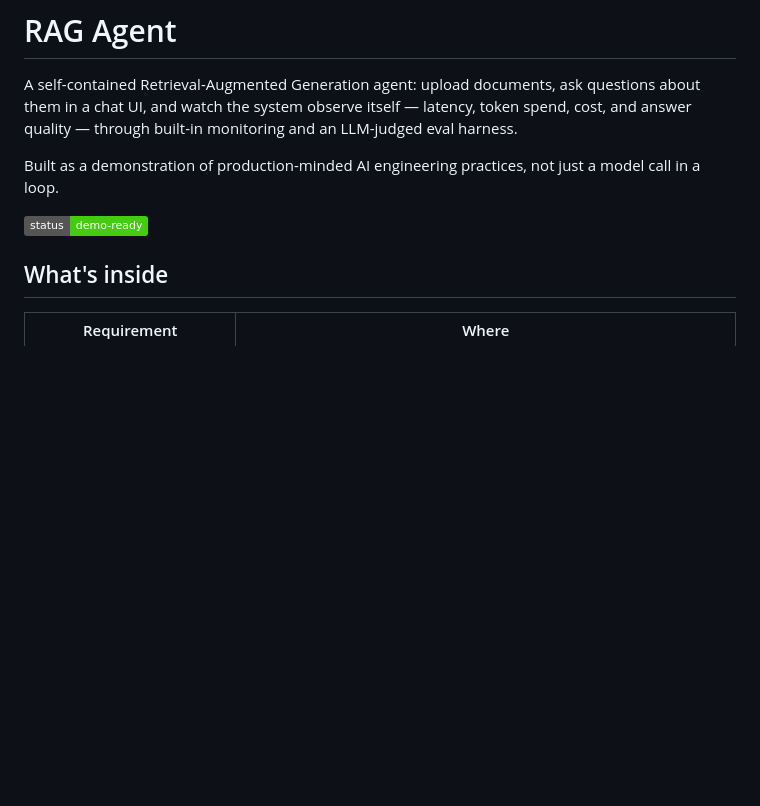
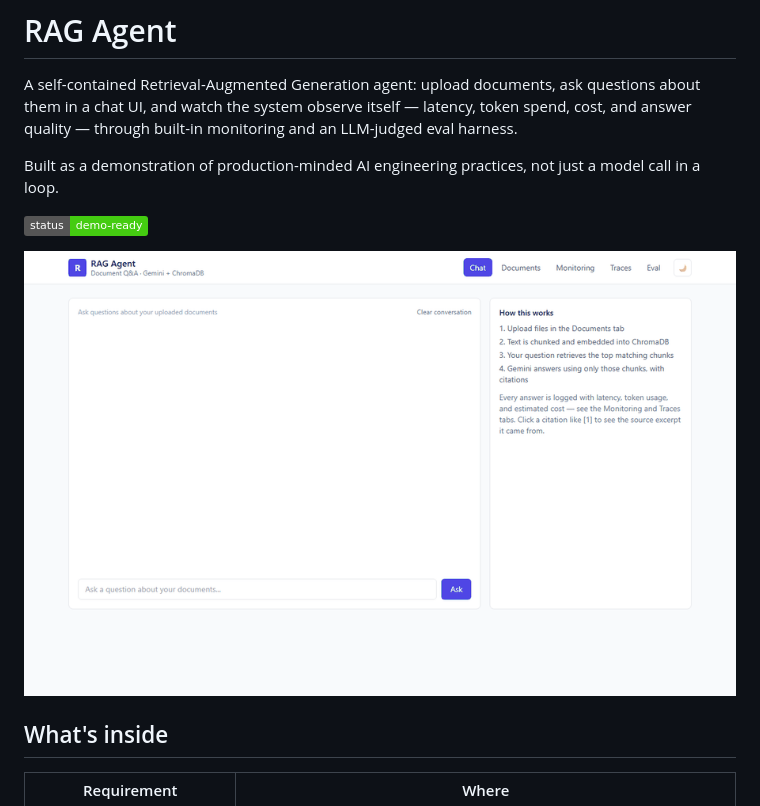
Before and after one commit to mpindi15/RAG-Agent, a Markdown page: README.md, the part around the change. GitHub-like rendering; pictures changed too: docs/demo.gif (added); badges without logos; blank space fills up the shorter version.

Commit message:
Add demo GIF to README
Recorded with a headless browser (Playwright) driving the real running app
- Chat tab: markdown-rendered answer with clickable citations
- Documents tab: real indexed files
- Monitoring/Traces tabs: real historical query data
- Dark mode toggle

Two honesty notes on how this was assembled, since the frames aren't a
single unbroken live take:
- The chat answer is a genuine answer this app generated earlier today
  (real question, real retrieval, real Gemini output), replayed through the
  app's own rendering code (renderAssistantContent — the same function a
  live streamed answer uses) rather than firing a fresh call against a
  free-tier daily quota that was already exhausted from today's testing.
- Monitoring/Traces use a filtered copy of the real trace database with
  today's rate-limit debugging noise removed (errors, and calls whose
  latency was inflated by the SDK's own retry/backoff) — every remaining
  row is a genuine, unmodified historical record, just not the noisiest ones.

Ignore the temp recording server's log files (server_demo.*.log), matching
the existing pattern for the main dev server's logs.

```diff
--- a/README.md
+++ b/README.md
@@ -9,6 +9,8 @@ Built as a demonstration of production-minded AI engineering practices, not
 just a model call in a loop.
 
 ![status](https://img.shields.io/badge/status-demo--ready-brightgreen)
+
+![Demo: chat with citations, monitoring, traces, and dark mode](docs/demo.gif)
 
 ## What's inside
 
```
Also changed, not shown: 1 other file.
